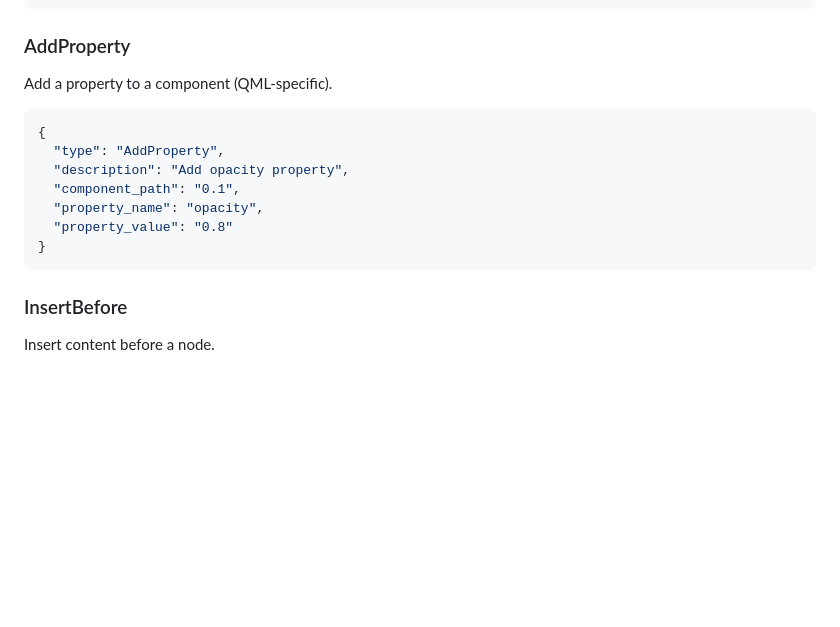
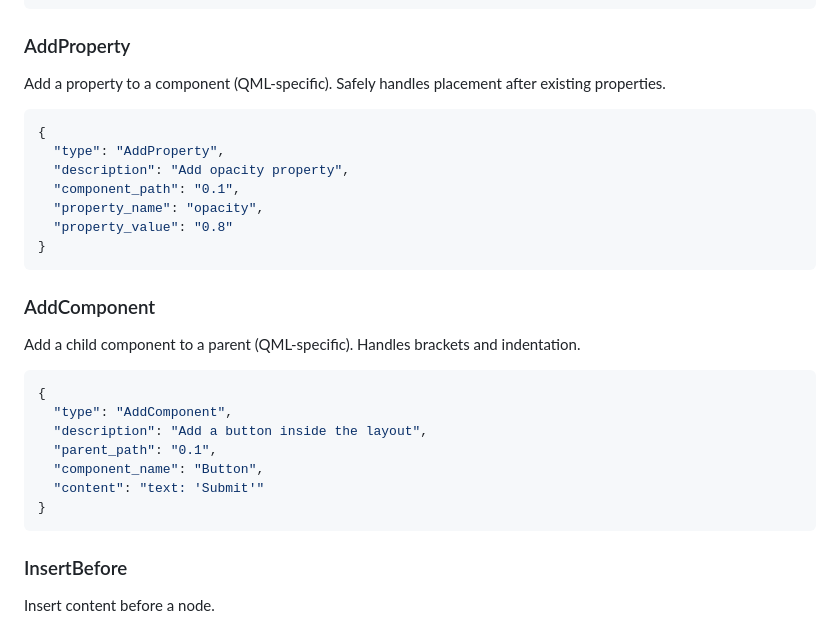
Before and after one commit to Tuulikk/GnawTreeWriter, a Markdown page: docs/LLM_INTEGRATION.md, the part around the change. Drawn GitHub-style; blank space fills up the shorter version.

````diff
--- a/docs/LLM_INTEGRATION.md
+++ b/docs/LLM_INTEGRATION.md
@@ -73,7 +73,7 @@ Replace entire content of a node.
 ```
 
 ### AddProperty
-Add a property to a component (QML-specific).
+Add a property to a component (QML-specific). Safely handles placement after existing properties.
 
 ```json
 {
@@ -84,6 +84,20 @@ Add a property to a component (QML-specific).
   "property_value": "0.8"
 }
 ```
+
+### AddComponent
+Add a child component to a parent (QML-specific). Handles brackets and indentation.
+
+```json
+{
+  "type": "AddComponent",
+  "description": "Add a button inside the layout",
+  "parent_path": "0.1",
+  "component_name": "Button",
+  "content": "text: 'Submit'"
+}
+```
+
 
 ### InsertBefore
 Insert content before a node.
````
Also changed, not shown: docs/ARCHITECTURE.md (+45 -99 lines).
